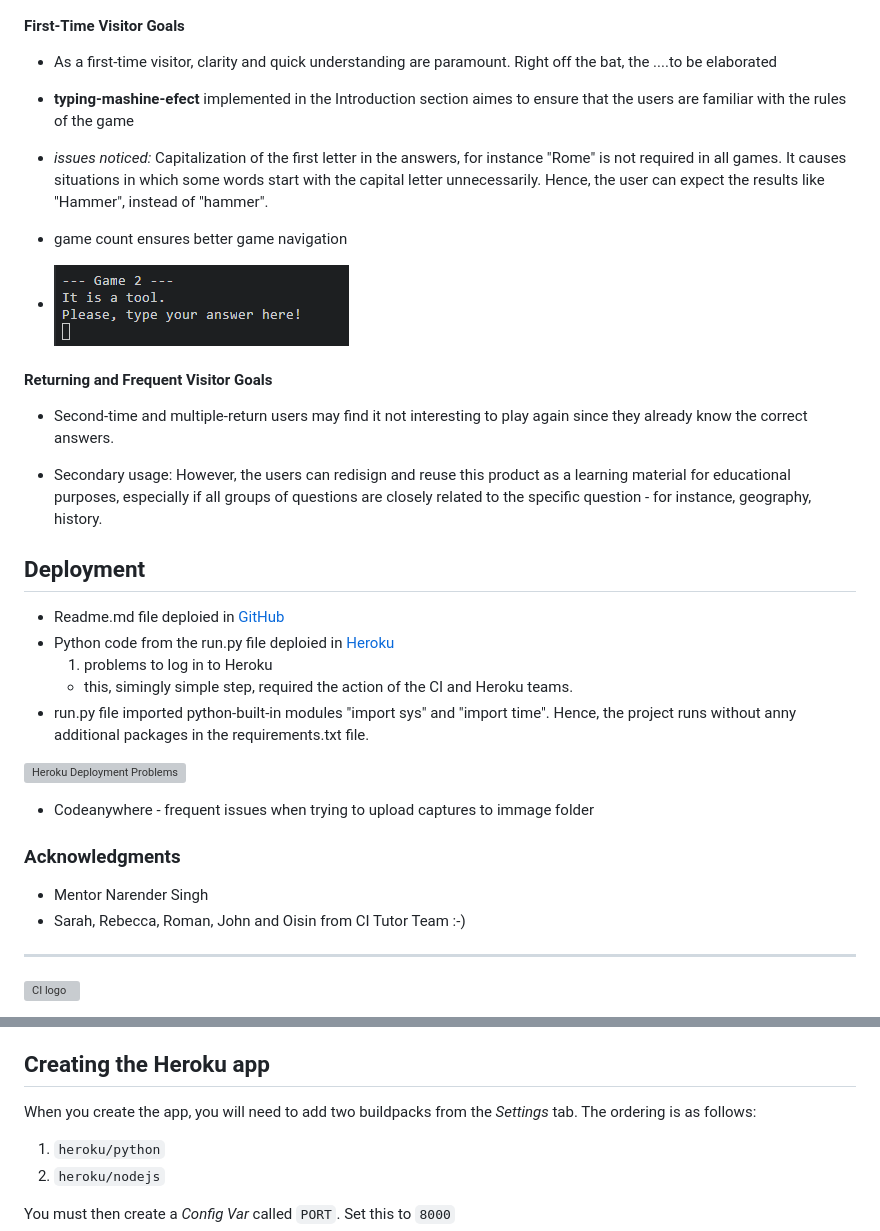
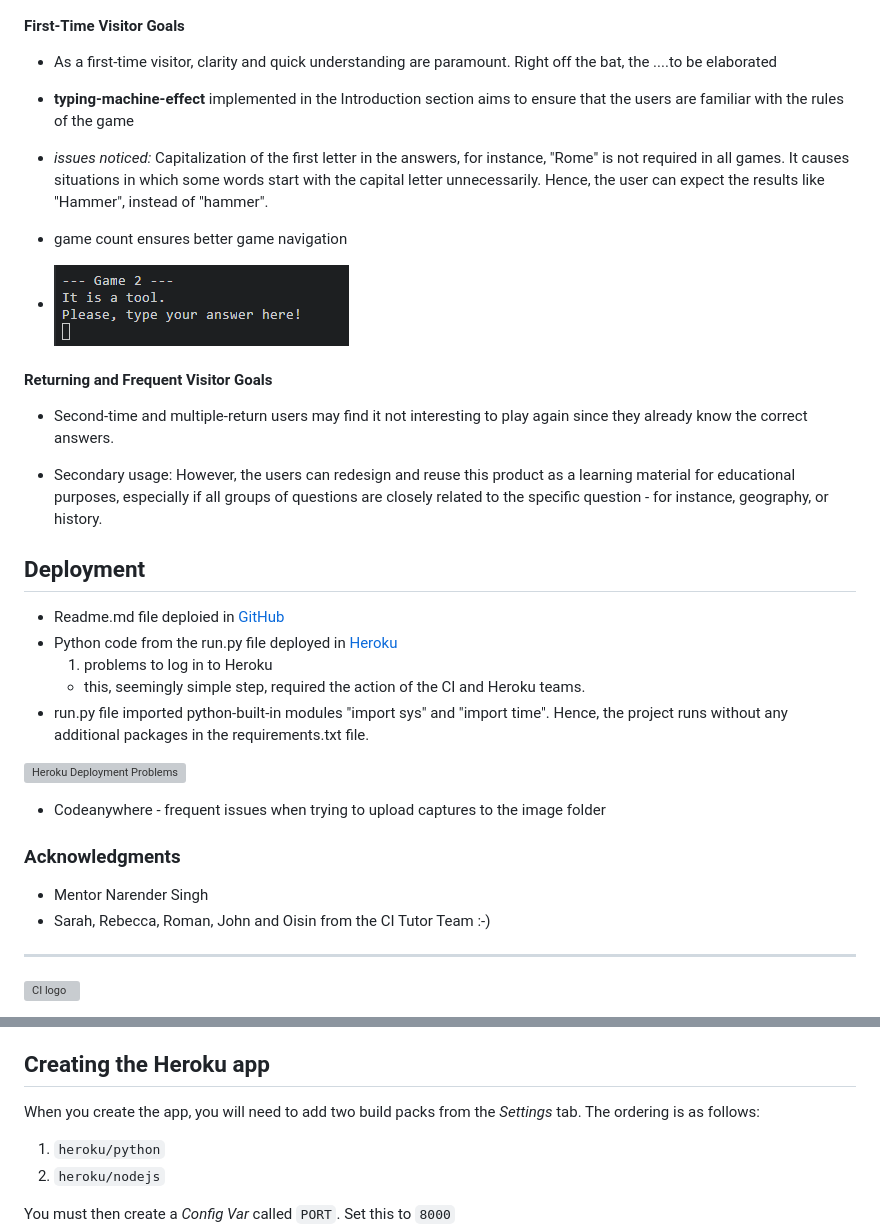
Before and after one commit to VladaAlek/find-mysterious-word, a Markdown page: README.md, 2 parts joined by grey strips. GitHub-like rendering; grey boxes are pictures that could not be loaded.

```diff
--- a/README.md
+++ b/README.md
@@ -234,9 +239,9 @@ Comment: Vladimir to check p/g/n and similar in the algorithm, functions and gam
 
 - As a first-time visitor, clarity and quick understanding are paramount. Right off the bat, the ....to be elaborated
 
-- **typing-mashine-efect** implemented in the Introduction section aimes to ensure that the users are familiar with the rules of the game
+- **typing-machine-effect** implemented in the Introduction section aims to ensure that the users are familiar with the rules of the game
 
-- *issues noticed:* Capitalization of the first letter in the answers, for instance "Rome" is not required in all games. It causes situations in which some words start with the capital letter unnecessarily. Hence, the user can expect the results like "Hammer", instead of "hammer".
+- *issues noticed:* Capitalization of the first letter in the answers, for instance, "Rome" is not required in all games. It causes situations in which some words start with the capital letter unnecessarily. Hence, the user can expect the results like "Hammer", instead of "hammer".
 
 - game count ensures better game navigation
 
@@ -247,25 +252,25 @@ Comment: Vladimir to check p/g/n and similar in the algorithm, functions and gam
 
  - Second-time and multiple-return users may find it not interesting to play again since they already know the correct answers.
 
- - Secondary usage: However, the users can redisign and reuse this product as a learning material for educational purposes, especially if all groups of questions are closely related to the specific question - for instance, geography, history.
+ - Secondary usage: However, the users can redesign and reuse this product as a learning material for educational purposes, especially if all groups of questions are closely related to the specific question - for instance, geography, or history.
 
 
 ## Deployment
 
 - Readme.md file deploied in [GitHub](https://github.com/ "GitHub")
-- Python code from the run.py file deploied in [Heroku](https://www.heroku.com/)
+- Python code from the run.py file deployed in [Heroku](https://www.heroku.com/)
     1. problems to log in to Heroku
-     - this, simingly simple step, required the action of the CI and Heroku teams.
-- run.py file imported python-built-in modules "import sys" and "import time". Hence, the project runs without anny additional packages in the requirements.txt file.
+     - this, seemingly simple step, required the action of the CI and Heroku teams.
+- run.py file imported python-built-in modules "import sys" and "import time". Hence, the project runs without any additional packages in the requirements.txt file.
 
 ![Heroku Deployment Problems](/assets/images/heroku_deployment_problems.png)
 
-- Codeanywhere - frequent issues when trying to upload captures to immage folder
+- Codeanywhere - frequent issues when trying to upload captures to the image folder
 
 ### Acknowledgments
 
 - Mentor Narender Singh
-- Sarah, Rebecca, Roman, John and Oisin from CI Tutor Team :-)
+- Sarah, Rebecca, Roman, John and Oisin from the CI Tutor Team :-)
 
 
 
@@ -285,7 +290,7 @@ This is the Code Institute student template for deploying your third portfolio p
 
 ## Creating the Heroku app
 
-When you create the app, you will need to add two buildpacks from the _Settings_ tab. The ordering is as follows:
+When you create the app, you will need to add two build packs from the _Settings_ tab. The ordering is as follows:
 
 1. `heroku/python`
 2. `heroku/nodejs`
```
Also changed, not shown: other parts of README.md (+38 -33 lines), assets/images/deadend.PNG (added).
